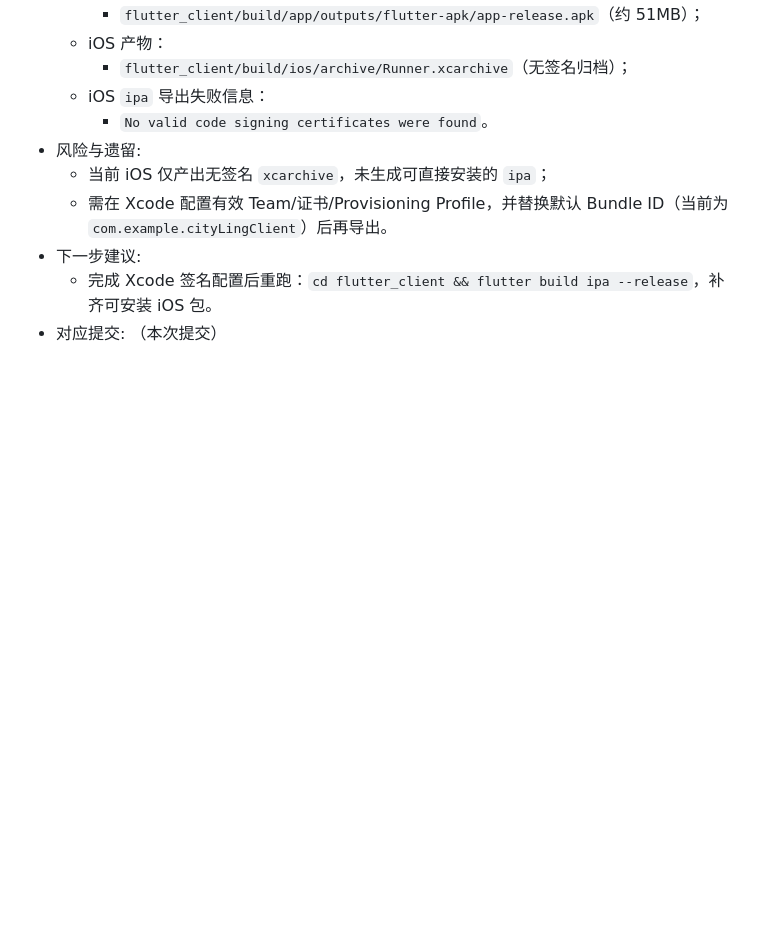
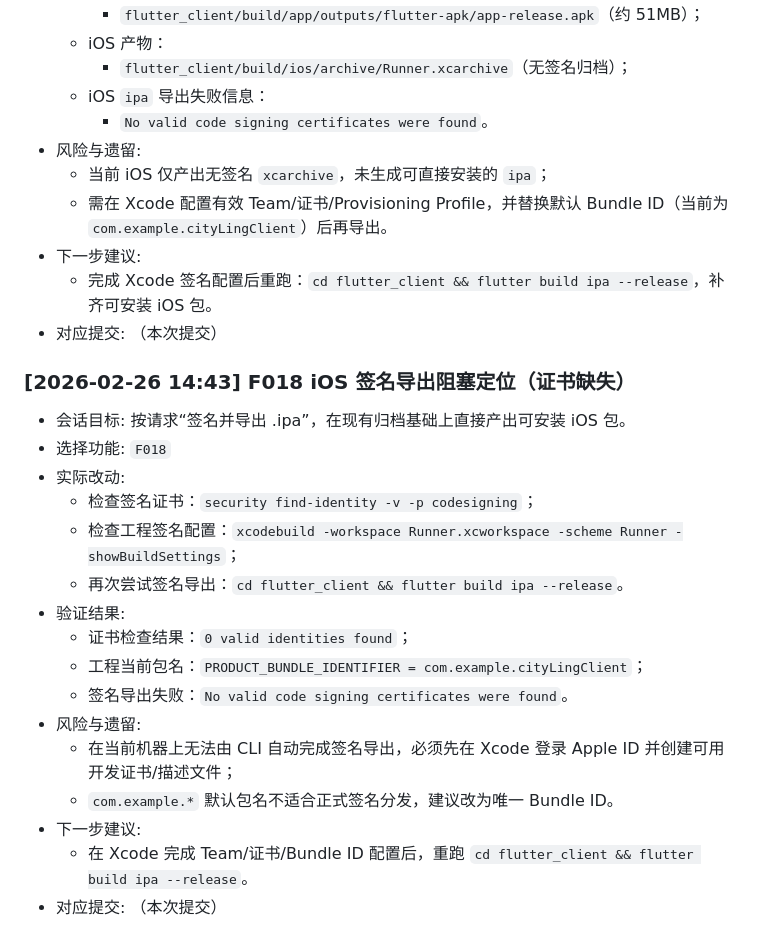
Before and after one commit to xhao0307/ling, a Markdown page: agent-progress.md, the part around the change. Drawn GitHub-style; blank space fills up the shorter version.

Commit message:
chore: 记录iOS签名导出阻塞与复现

```diff
--- a/agent-progress.md
+++ b/agent-progress.md
@@ -1795,3 +1795,21 @@
 - 下一步建议:
   - 完成 Xcode 签名配置后重跑：`cd flutter_client && flutter build ipa --release`，补齐可安装 iOS 包。
 - 对应提交: （本次提交）
+
+### [2026-02-26 14:43] F018 iOS 签名导出阻塞定位（证书缺失）
+- 会话目标: 按请求“签名并导出 .ipa”，在现有归档基础上直接产出可安装 iOS 包。
+- 选择功能: `F018`
+- 实际改动:
+  - 检查签名证书：`security find-identity -v -p codesigning`；
+  - 检查工程签名配置：`xcodebuild -workspace Runner.xcworkspace -scheme Runner -showBuildSettings`；
+  - 再次尝试签名导出：`cd flutter_client && flutter build ipa --release`。
+- 验证结果:
+  - 证书检查结果：`0 valid identities found`；
+  - 工程当前包名：`PRODUCT_BUNDLE_IDENTIFIER = com.example.cityLingClient`；
+  - 签名导出失败：`No valid code signing certificates were found`。
+- 风险与遗留:
+  - 在当前机器上无法由 CLI 自动完成签名导出，必须先在 Xcode 登录 Apple ID 并创建可用开发证书/描述文件；
+  - `com.example.*` 默认包名不适合正式签名分发，建议改为唯一 Bundle ID。
+- 下一步建议:
+  - 在 Xcode 完成 Team/证书/Bundle ID 配置后，重跑 `cd flutter_client && flutter build ipa --release`。
+- 对应提交: （本次提交）
```
